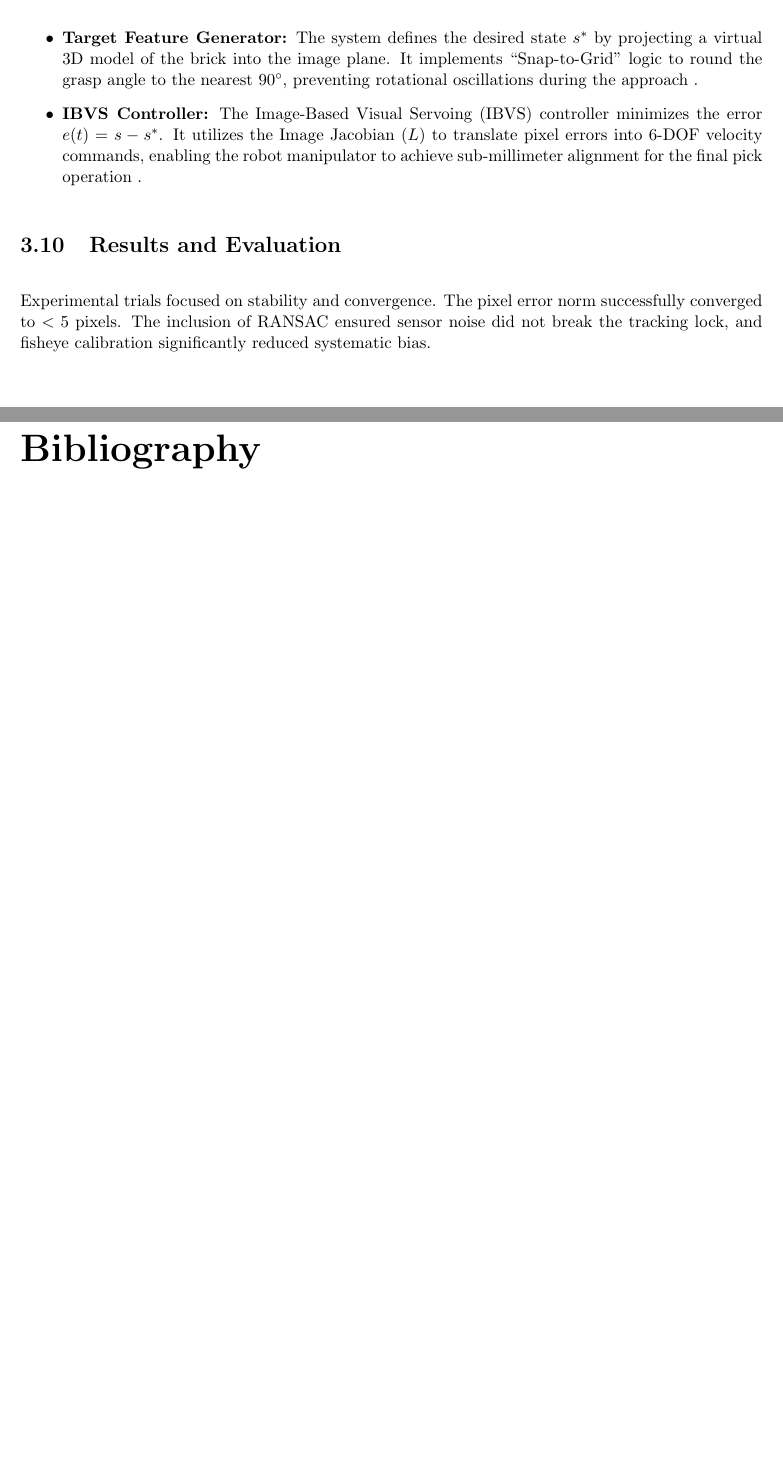
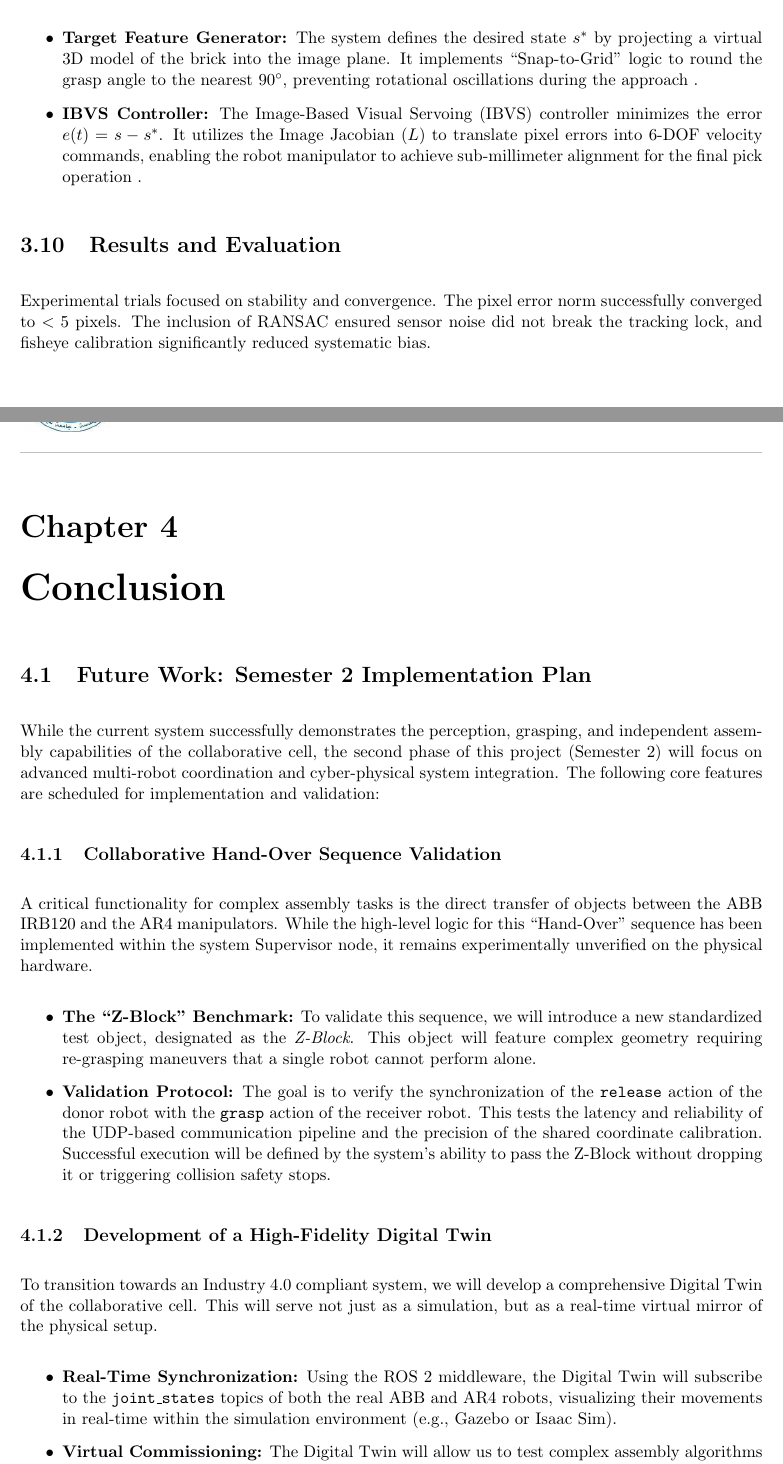
Before and after one commit to Collaborative-Robotic-Arms/Thesis, a LaTeX thesis (main.tex, which reads chapters/chapter5/ch5_all.tex, chapters/chapter5/ch5_future_work.tex): two parts of pages 65 and 66 of 67 before the commit and two parts of pages 66 and 67 of 70 after it, joined at a grey line, cut so that both start at the same text, the shorter picture padded with empty space. Compiled offline with pdfLaTeX.

Commit message:
add Chapter 5 to main

```diff
--- /dev/null
+++ b/chapters/chapter5/ch5_all.tex
@@ -0,0 +1,5 @@
+\chapter{Conclusion}
+\thispagestyle{fancy}
+\vspace*{0cm} % move text up to start near top of page
+
+\input{chapters/chapter5/ch5_future_work.tex}
--- a/chapters/chapter5/ch5_future_work.tex
+++ b/chapters/chapter5/ch5_future_work.tex
@@ -1,8 +1,8 @@
-\subsection{Future Work: Semester 2 Implementation Plan}
+\section{Future Work: Semester 2 Implementation Plan}
 
 While the current system successfully demonstrates the perception, grasping, and independent assembly capabilities of the collaborative cell, the second phase of this project (Semester 2) will focus on advanced multi-robot coordination and cyber-physical system integration. The following core features are scheduled for implementation and validation:
 
-\subsubsection{Collaborative Hand-Over Sequence Validation}
+\subsection{Collaborative Hand-Over Sequence Validation}
 A critical functionality for complex assembly tasks is the direct transfer of objects between the ABB IRB120 and the AR4 manipulators. While the high-level logic for this ``Hand-Over'' sequence has been implemented within the system Supervisor node, it remains experimentally unverified on the physical hardware.
 
 \begin{itemize}
@@ -11,7 +11,7 @@ A critical functionality for complex assembly tasks is the direct transfer of ob
     \item \textbf{Validation Protocol:} The goal is to verify the synchronization of the \texttt{release} action of the donor robot with the \texttt{grasp} action of the receiver robot. This tests the latency and reliability of the UDP-based communication pipeline and the precision of the shared coordinate calibration. Successful execution will be defined by the system's ability to pass the Z-Block without dropping it or triggering collision safety stops.
 \end{itemize}
 
-\subsubsection{Development of a High-Fidelity Digital Twin}
+\subsection{Development of a High-Fidelity Digital Twin}
 To transition towards an Industry 4.0 compliant system, we will develop a comprehensive Digital Twin of the collaborative cell. This will serve not just as a simulation, but as a real-time virtual mirror of the physical setup.
 
 \begin{itemize}
```
Also changed, not shown: main.tex (+1 -1 lines).
